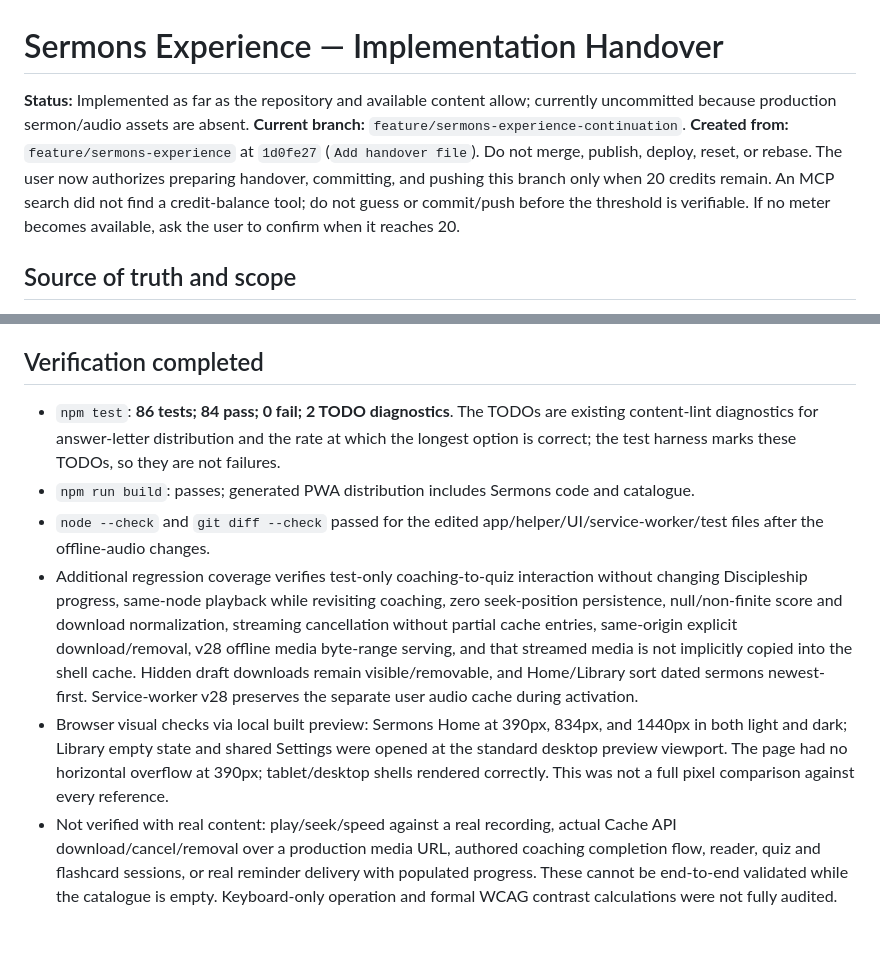
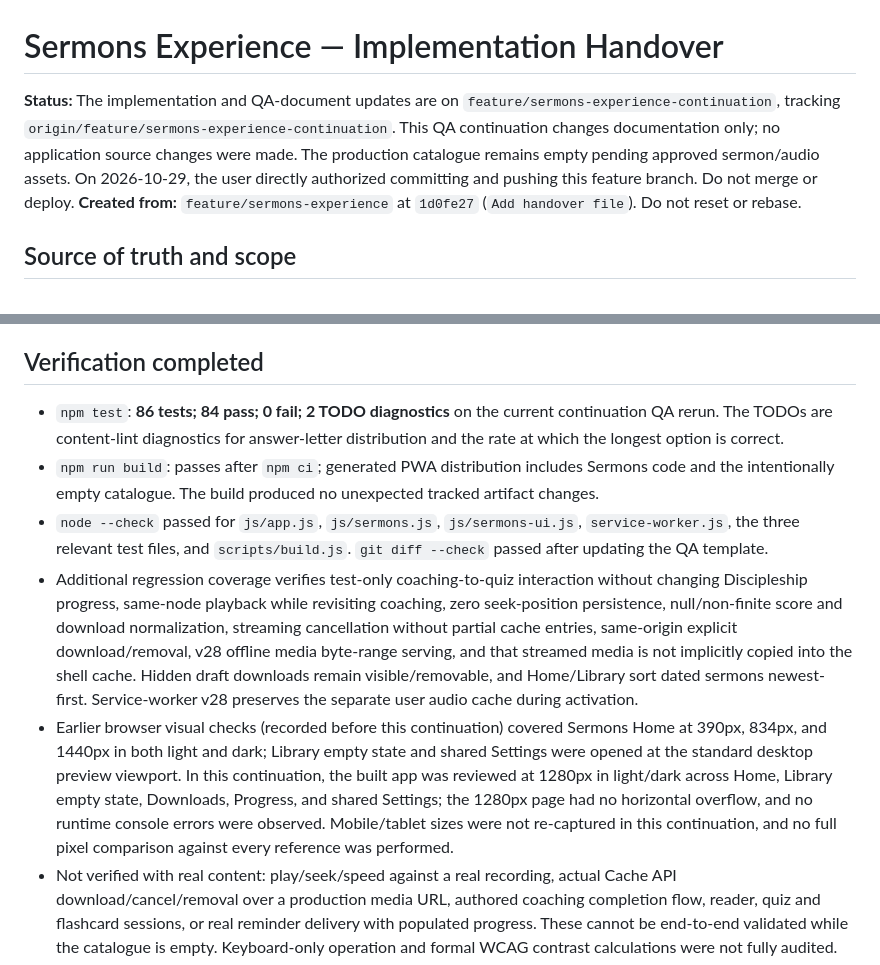
Before and after one commit to topeogunleye/cci-discipleship-quiz-1, a Markdown page: handover.md, 2 parts joined by grey strips. Rendered like a GitHub page; blank space fills up the shorter version.

Commit message:
docs: update Sermons QA handover

```diff
--- a/handover.md
+++ b/handover.md
@@ -1,6 +1,6 @@
 # Sermons Experience — Implementation Handover
 
-**Status:** Implemented as far as the repository and available content allow; currently uncommitted because production sermon/audio assets are absent. **Current branch:** `feature/sermons-experience-continuation`. **Created from:** `feature/sermons-experience` at `1d0fe27` (`Add handover file`). Do not merge, publish, deploy, reset, or rebase. The user now authorizes preparing handover, committing, and pushing this branch only when 20 credits remain. An MCP search did not find a credit-balance tool; do not guess or commit/push before the threshold is verifiable. If no meter becomes available, ask the user to confirm when it reaches 20.
+**Status:** The implementation and QA-document updates are on `feature/sermons-experience-continuation`, tracking `origin/feature/sermons-experience-continuation`. This QA continuation changes documentation only; no application source changes were made. The production catalogue remains empty pending approved sermon/audio assets. On 2026-10-29, the user directly authorized committing and pushing this feature branch. Do not merge or deploy. **Created from:** `feature/sermons-experience` at `1d0fe27` (`Add handover file`). Do not reset or rebase.
 
 ## Source of truth and scope
 
@@ -25,11 +25,11 @@
 
 ## Verification completed
 
-- `npm test`: **86 tests; 84 pass; 0 fail; 2 TODO diagnostics**. The TODOs are existing content-lint diagnostics for answer-letter distribution and the rate at which the longest option is correct; the test harness marks these TODOs, so they are not failures.
-- `npm run build`: passes; generated PWA distribution includes Sermons code and catalogue.
-- `node --check` and `git diff --check` passed for the edited app/helper/UI/service-worker/test files after the offline-audio changes.
+- `npm test`: **86 tests; 84 pass; 0 fail; 2 TODO diagnostics** on the current continuation QA rerun. The TODOs are content-lint diagnostics for answer-letter distribution and the rate at which the longest option is correct.
+- `npm run build`: passes after `npm ci`; generated PWA distribution includes Sermons code and the intentionally empty catalogue. The build produced no unexpected tracked artifact changes.
+- `node --check` passed for `js/app.js`, `js/sermons.js`, `js/sermons-ui.js`, `service-worker.js`, the three relevant test files, and `scripts/build.js`. `git diff --check` passed after updating the QA template.
 - Additional regression coverage verifies test-only coaching-to-quiz interaction without changing Discipleship progress, same-node playback while revisiting coaching, zero seek-position persistence, null/non-finite score and download normalization, streaming cancellation without partial cache entries, same-origin explicit download/removal, v28 offline media byte-range serving, and that streamed media is not implicitly copied into the shell cache. Hidden draft downloads remain visible/removable, and Home/Library sort dated sermons newest-first. Service-worker v28 preserves the separate user audio cache during activation.
-- Browser visual checks via local built preview: Sermons Home at 390px, 834px, and 1440px in both light and dark; Library empty state and shared Settings were opened at the standard desktop preview viewport. The page had no horizontal overflow at 390px; tablet/desktop shells rendered correctly. This was not a full pixel comparison against every reference.
+- Earlier browser visual checks (recorded before this continuation) covered Sermons Home at 390px, 834px, and 1440px in both light and dark; Library empty state and shared Settings were opened at the standard desktop preview viewport. In this continuation, the built app was reviewed at 1280px in light/dark across Home, Library empty state, Downloads, Progress, and shared Settings; the 1280px page had no horizontal overflow, and no runtime console errors were observed. Mobile/tablet sizes were not re-captured in this continuation, and no full pixel comparison against every reference was performed.
 - Not verified with real content: play/seek/speed against a real recording, actual Cache API download/cancel/removal over a production media URL, authored coaching completion flow, reader, quiz and flashcard sessions, or real reminder delivery with populated progress. These cannot be end-to-end validated while the catalogue is empty. Keyboard-only operation and formal WCAG contrast calculations were not fully audited.
 - There is no separate lint/typecheck script in `package.json`; tests and build were run.
 
```
Also changed, not shown: templates/final-qa-prompt.md (+43 -26 lines).
